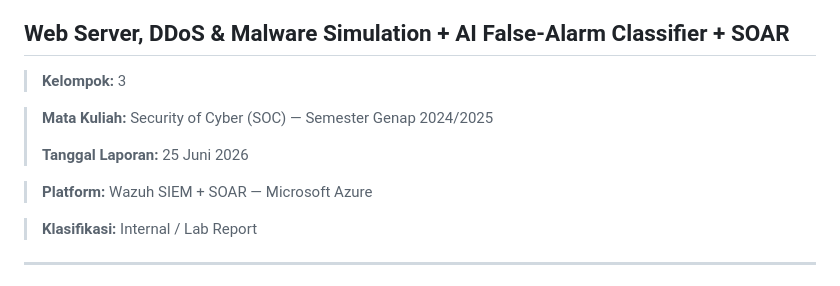
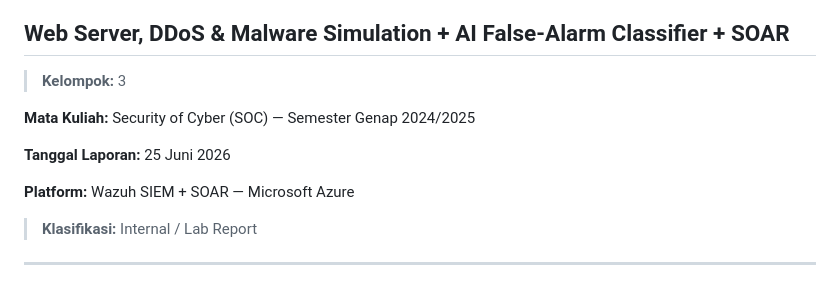
Before and after one commit to revaerica/FP-SOC-K3, a Markdown page: README.md, the part around the change. Rendered like a GitHub page.

```diff
--- a/README.md
+++ b/README.md
@@ -2,13 +2,12 @@
 ## Web Server, DDoS & Malware Simulation + AI False-Alarm Classifier + SOAR
 
 > **Kelompok:** 3
-
-> **Mata Kuliah:** Security of Cyber (SOC) — Semester Genap 2024/2025
 >
-> **Tanggal Laporan:** 25 Juni 2026
-
-> **Platform:** Wazuh SIEM + SOAR — Microsoft Azure
-
+**Mata Kuliah:** Security of Cyber (SOC) — Semester Genap 2024/2025
+>
+**Tanggal Laporan:** 25 Juni 2026
+>
+**Platform:** Wazuh SIEM + SOAR — Microsoft Azure
 > **Klasifikasi:** Internal / Lab Report
 
 ---
```
